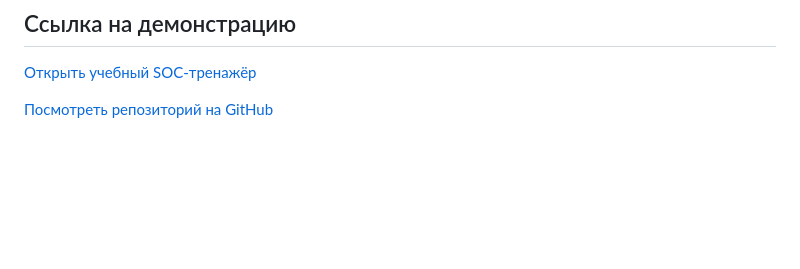
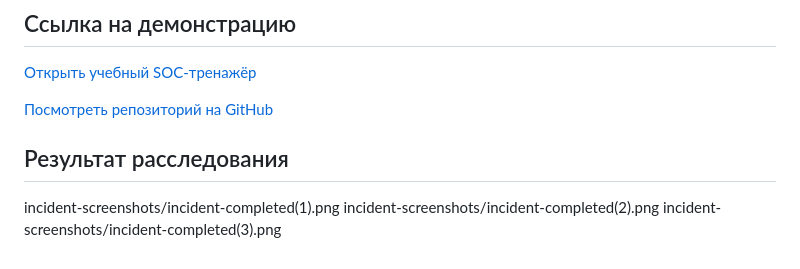
Before and after one commit to Cyberpunkerr/SOC_project, a Markdown page: incident-report.md, the part around the change. Drawn GitHub-style; blank space fills up the shorter version.

```diff
--- a/incident-report.md
+++ b/incident-report.md
@@ -145,3 +145,8 @@ IP-адреса в этом отчёте являются учебными пр
 [Открыть учебный SOC-тренажёр](https://cyberpunkerr.github.io/SOC_project/)
 
 [Посмотреть репозиторий на GitHub](https://github.com/Cyberpunkerr/SOC_project)
+
+## Результат расследования
+incident-screenshots/incident-completed(1).png
+incident-screenshots/incident-completed(2).png
+incident-screenshots/incident-completed(3).png
```
